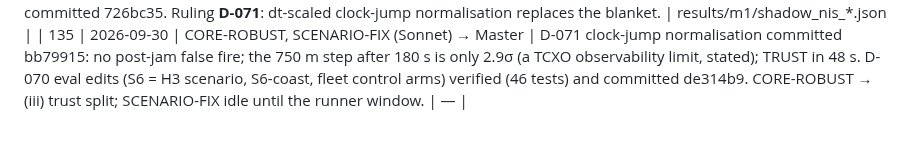
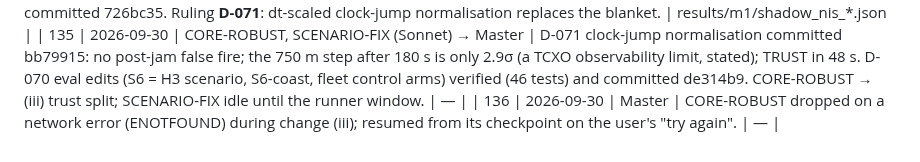
Before and after one commit to Praty0512/fedqpnt, a Markdown page: EXECUTION_LOG.md, the part around the change. GitHub-like rendering.

Commit message:
log #136
Co-Authored-By: Claude Opus 5.5 <noreply@anthropic.com>

```diff
--- a/EXECUTION_LOG.md
+++ b/EXECUTION_LOG.md
@@ -164,3 +164,4 @@ Chronological. Timestamps local (IST).
 | 133 | 2026-09-29 | SCENARIO-FIX (Sonnet) → Master | Tasks 6–8: latency_eff; a fixed 8-test Holm family (unevaluable → p = 1); scenario registry brought to ARCH intent (S7 had been un-runnable); IMU-grade dimension; S2-DM. The Master ran 58 eval tests (pass); committed 2165a17. Ruling **D-070** (S6 = H3 scenario; no CAI injector; fleet control arms mapped). P1–P3 runner edits queued after CORE-ROBUST (iii). | fedqpnt/eval/* |
 | 134 | 2026-09-29 | CORE-ROBUST (Sonnet) → Master | Shadow-NIS check: the D-069 rule triggered on MEMS; per-grade clean-calibrated bounds frozen (25.07/6.74). Post-jam regression from the TCXO clock (clk-jump false fire) found and fixed (interim: > 3 s gap blanks x8/x9). The Master ran 22 trust tests (pass); committed 726bc35. Ruling **D-071**: dt-scaled clock-jump normalisation replaces the blanket. | results/m1/shadow_nis_*.json |
 | 135 | 2026-09-30 | CORE-ROBUST, SCENARIO-FIX (Sonnet) → Master | D-071 clock-jump normalisation committed bb79915: no post-jam false fire; the 750 m step after 180 s is only 2.9σ (a TCXO observability limit, stated); TRUST in 48 s. D-070 eval edits (S6 = H3 scenario, S6-coast, fleet control arms) verified (46 tests) and committed de314b9. CORE-ROBUST → (iii) trust split; SCENARIO-FIX idle until the runner window. | — |
+| 136 | 2026-09-30 | Master | CORE-ROBUST dropped on a network error (ENOTFOUND) during change (iii); resumed from its checkpoint on the user's "try again". | — |
```
